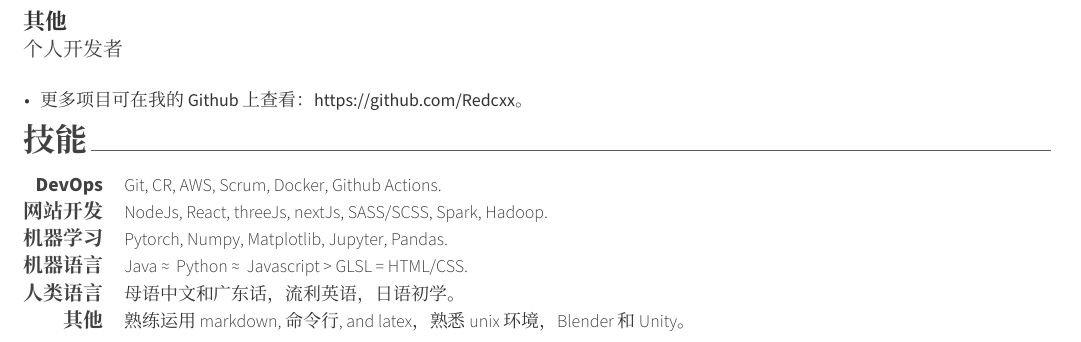
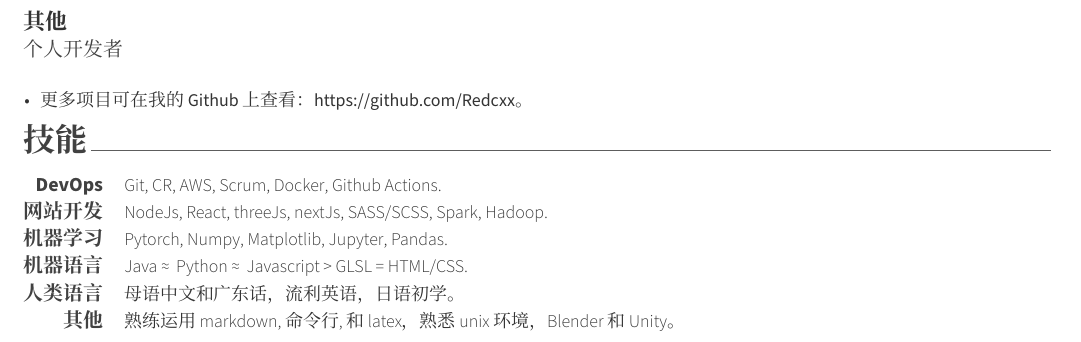
Before and after one commit to weilueluo/cv, a LaTeX CV (resumeCN.tex, which reads resumeCN/skills.tex): part of page 2 of 2, cut so that both start at the same text. Compiled offline with XeLaTeX; a missing font is replaced by an installed copy or a similar font.

Commit message:
fix english in chinese version

```diff
--- a/resumeCN/skills.tex
+++ b/resumeCN/skills.tex
@@ -24,6 +24,6 @@
 
   \cvskill
     {其他} % Type
-    {熟练运用 \href{https://en.wikipedia.org/wiki/Markdown}{markdown}, 命令行, and \href{https://www.latex-project.org/}{latex}，熟悉 \href{https://en.wikipedia.org/wiki/Unix}{unix} 环境， \href{https://www.blender.org/}{Blender} 和 \href{https://unity.com/}{Unity}。}
+    {熟练运用 \href{https://en.wikipedia.org/wiki/Markdown}{markdown}, 命令行, 和 \href{https://www.latex-project.org/}{latex}，熟悉 \href{https://en.wikipedia.org/wiki/Unix}{unix} 环境， \href{https://www.blender.org/}{Blender} 和 \href{https://unity.com/}{Unity}。}
 
 \end{cvskills}
```
